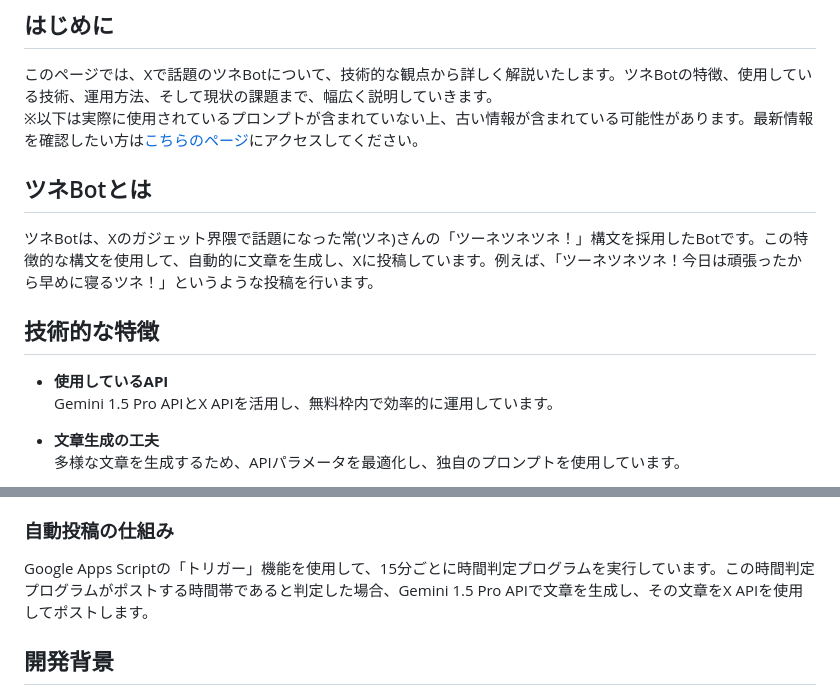
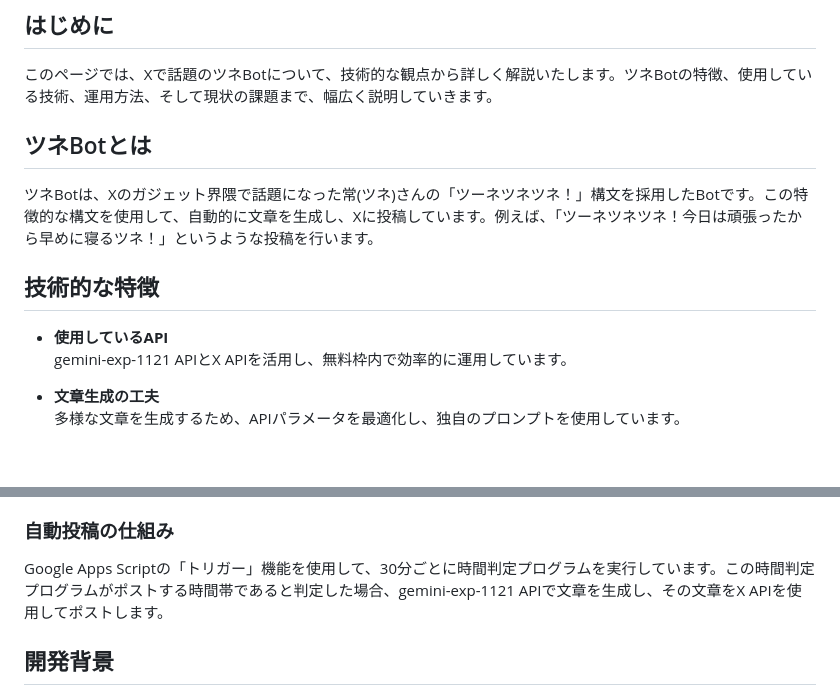
Before and after one commit to dora-ryukyu/Tsune-Bot, a Markdown page: README.md, 2 parts joined by grey strips. Drawn GitHub-style; blank space fills up the shorter version.

```diff
--- a/README.md
+++ b/README.md
@@ -2,14 +2,13 @@
 
 ## はじめに
 このページでは、Xで話題のツネBotについて、技術的な観点から詳しく解説いたします。ツネBotの特徴、使用している技術、運用方法、そして現状の課題まで、幅広く説明していきます。
-※以下は実際に使用されているプロンプトが含まれていない上、古い情報が含まれている可能性があります。最新情報を確認したい方は[こちらのページ](https://dora-ryukyu.github.io/Tsune-Bot/)にアクセスしてください。
 
 ## ツネBotとは
 ツネBotは、Xのガジェット界隈で話題になった常(ツネ)さんの「ツーネツネツネ！」構文を採用したBotです。この特徴的な構文を使用して、自動的に文章を生成し、Xに投稿しています。例えば、「ツーネツネツネ！今日は頑張ったから早めに寝るツネ！」というような投稿を行います。
 
 ## 技術的な特徴
 - **使用しているAPI**
-  Gemini 1.5 Pro APIとX APIを活用し、無料枠内で効率的に運用しています。
+  gemini-exp-1121 APIとX APIを活用し、無料枠内で効率的に運用しています。
 
 - **文章生成の工夫**
   多様な文章を生成するため、APIパラメータを最適化し、独自のプロンプトを使用しています。
@@ -27,6 +26,6 @@
 
 ### 自動投稿の仕組み
-Google Apps Scriptの「トリガー」機能を使用して、15分ごとに時間判定プログラムを実行しています。この時間判定プログラムがポストする時間帯であると判定した場合、Gemini 1.5 Pro APIで文章を生成し、その文章をX APIを使用してポストします。
+Google Apps Scriptの「トリガー」機能を使用して、30分ごとに時間判定プログラムを実行しています。この時間判定プログラムがポストする時間帯であると判定した場合、gemini-exp-1121 APIで文章を生成し、その文章をX APIを使用してポストします。
 
 ## 開発背景
 ツネBotの製作者は、プログラミングの経験がありませんでした。そのため、インターネット上で公開されていた以下のプログラムを拝借し、組み合わせて使用しています：
```
Also changed, not shown: other parts of README.md (+3 -3 lines).
